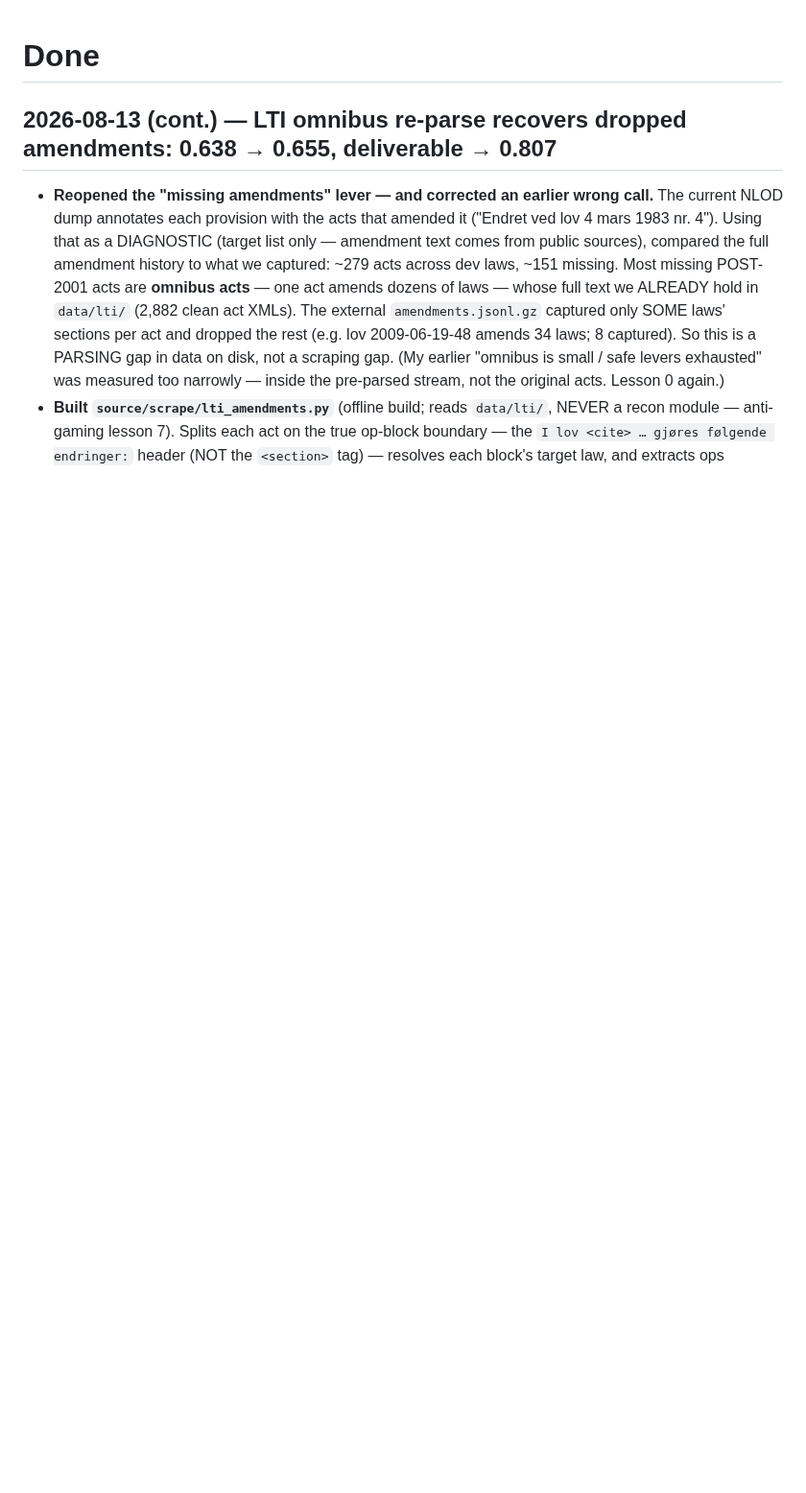
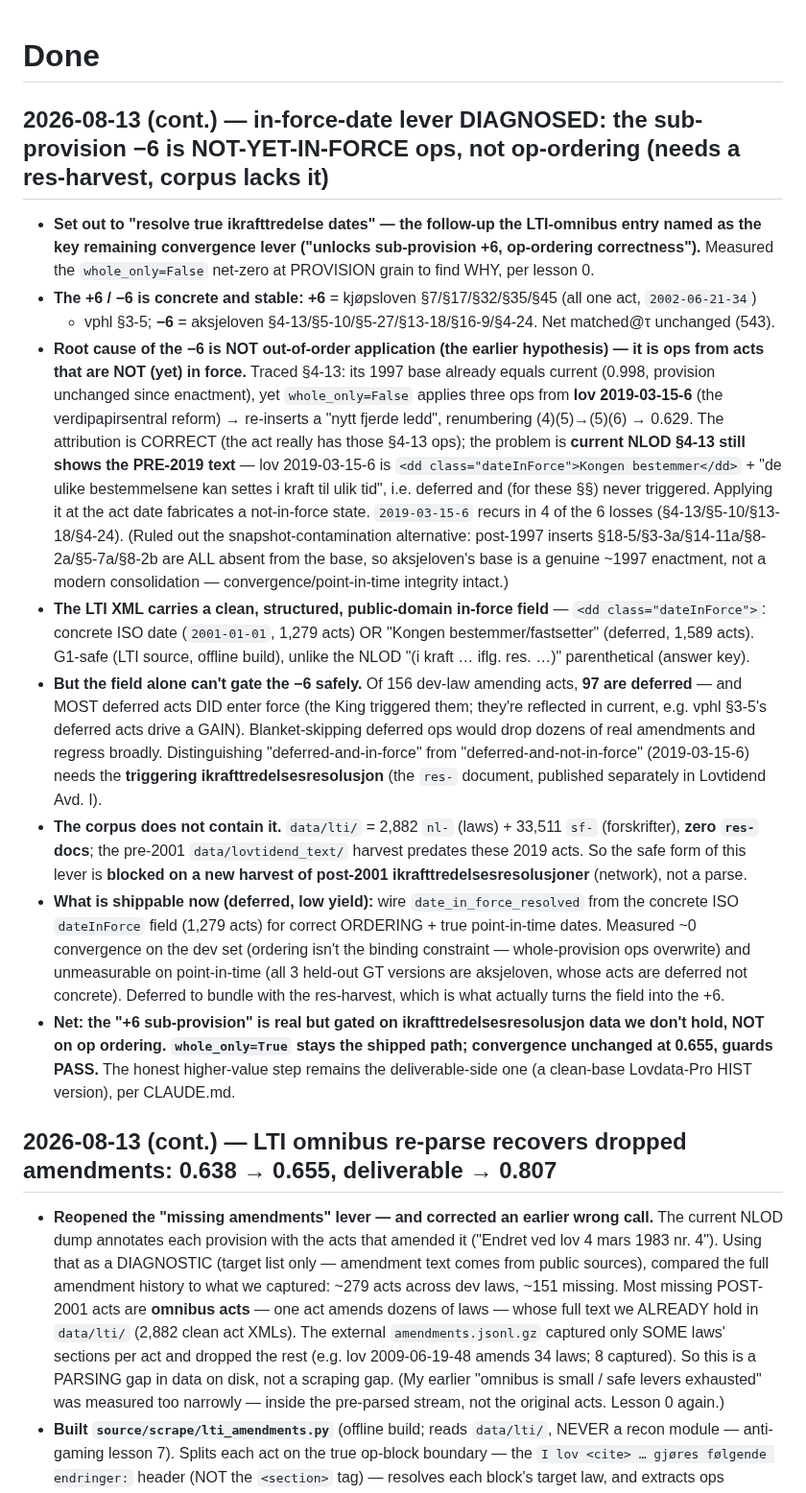
Before and after one commit to hsigstad/lovhistorie, a Markdown page: docs/done.md, the part around the change. Shown at 96% size. GitHub-like rendering; blank space fills up the shorter version.

Commit message:
docs: in-force lever DIAGNOSED — sub-provision -6 is not-yet-in-force deferred ops, not op-ordering
Measured whole_only=False at provision grain: net-0 (+6 kjøpsloven/vphl from
in-force acts, -6 aksjeloven from deferred lov 2019-03-15-6 not yet in force).
Corrects the earlier 'ordering unlocks +6' call. LTI carries a clean structured
dateInForce field (concrete ISO vs 'Kongen bestemmer'); safely gating the
not-in-force ops needs ikrafttredelsesresolusjon (res-) docs the corpus lacks
-> blocked on a post-2001 res-harvest, not a parse. whole_only=True stays shipped.

Co-Authored-By: Claude Opus 4.8 (1M context) <noreply@anthropic.com>
Claude-Session: https://claude.ai/code/session_012AjwM9Cs5bujohNk3sJriX

```diff
--- a/docs/done.md
+++ b/docs/done.md
@@ -1,4 +1,42 @@
 # Done
+
+## 2026-08-13 (cont.) — in-force-date lever DIAGNOSED: the sub-provision −6 is NOT-YET-IN-FORCE ops, not op-ordering (needs a res-harvest, corpus lacks it)
+
+- **Set out to "resolve true ikrafttredelse dates" — the follow-up the LTI-omnibus entry named as the
+  key remaining convergence lever ("unlocks sub-provision +6, op-ordering correctness").** Measured the
+  `whole_only=False` net-zero at PROVISION grain to find WHY, per lesson 0.
+- **The +6 / −6 is concrete and stable:** **+6** = kjøpsloven §7/§17/§32/§35/§45 (all one act, `2002-06-21-34`)
+  + vphl §3-5; **−6** = aksjeloven §4-13/§5-10/§5-27/§13-18/§16-9/§4-24. Net matched@τ unchanged (543).
+- **Root cause of the −6 is NOT out-of-order application (the earlier hypothesis) — it is ops from acts
+  that are NOT (yet) in force.** Traced §4-13: its 1997 base already equals current (0.998, provision
+  unchanged since enactment), yet `whole_only=False` applies three ops from **lov 2019-03-15-6** (the
+  verdipapirsentral reform) → re-inserts a "nytt fjerde ledd", renumbering (4)(5)→(5)(6) → 0.629. The
+  attribution is CORRECT (the act really has those §4-13 ops); the problem is **current NLOD §4-13 still
+  shows the PRE-2019 text** — lov 2019-03-15-6 is `<dd class="dateInForce">Kongen bestemmer</dd>` +
+  "de ulike bestemmelsene kan settes i kraft til ulik tid", i.e. deferred and (for these §§) never
+  triggered. Applying it at the act date fabricates a not-in-force state. `2019-03-15-6` recurs in 4 of
+  the 6 losses (§4-13/§5-10/§13-18/§4-24). (Ruled out the snapshot-contamination alternative: post-1997
+  inserts §18-5/§3-3a/§14-11a/§8-2a/§5-7a/§8-2b are ALL absent from the base, so aksjeloven's base is a
+  genuine ~1997 enactment, not a modern consolidation — convergence/point-in-time integrity intact.)
+- **The LTI XML carries a clean, structured, public-domain in-force field** — `<dd class="dateInForce">`:
+  concrete ISO date (`2001-01-01`, 1,279 acts) OR "Kongen bestemmer/fastsetter" (deferred, 1,589 acts).
+  G1-safe (LTI source, offline build), unlike the NLOD "(i kraft … iflg. res. …)" parenthetical (answer key).
+- **But the field alone can't gate the −6 safely.** Of 156 dev-law amending acts, **97 are deferred** — and
+  MOST deferred acts DID enter force (the King triggered them; they're reflected in current, e.g. vphl §3-5's
+  deferred acts drive a GAIN). Blanket-skipping deferred ops would drop dozens of real amendments and regress
+  broadly. Distinguishing "deferred-and-in-force" from "deferred-and-not-in-force" (2019-03-15-6) needs the
+  **triggering ikrafttredelsesresolusjon** (the `res-` document, published separately in Lovtidend Avd. I).
+- **The corpus does not contain it.** `data/lti/` = 2,882 `nl-` (laws) + 33,511 `sf-` (forskrifter), **zero
+  `res-` docs**; the pre-2001 `data/lovtidend_text/` harvest predates these 2019 acts. So the safe form of
+  this lever is **blocked on a new harvest of post-2001 ikrafttredelsesresolusjoner** (network), not a parse.
+- **What is shippable now (deferred, low yield):** wire `date_in_force_resolved` from the concrete ISO
+  `dateInForce` field (1,279 acts) for correct ORDERING + true point-in-time dates. Measured ~0 convergence on
+  the dev set (ordering isn't the binding constraint — whole-provision ops overwrite) and unmeasurable on
+  point-in-time (all 3 held-out GT versions are aksjeloven, whose acts are deferred not concrete). Deferred to
+  bundle with the res-harvest, which is what actually turns the field into the +6.
+- **Net: the "+6 sub-provision" is real but gated on ikrafttredelsesresolusjon data we don't hold, NOT on op
+  ordering. `whole_only=True` stays the shipped path; convergence unchanged at 0.655, guards PASS.** The honest
+  higher-value step remains the deliverable-side one (a clean-base Lovdata-Pro HIST version), per CLAUDE.md.
 
 ## 2026-08-13 (cont.) — LTI omnibus re-parse recovers dropped amendments: 0.638 → 0.655, deliverable → 0.807
 
```
Also changed, not shown: docs/todo.md (+12 -2 lines).
